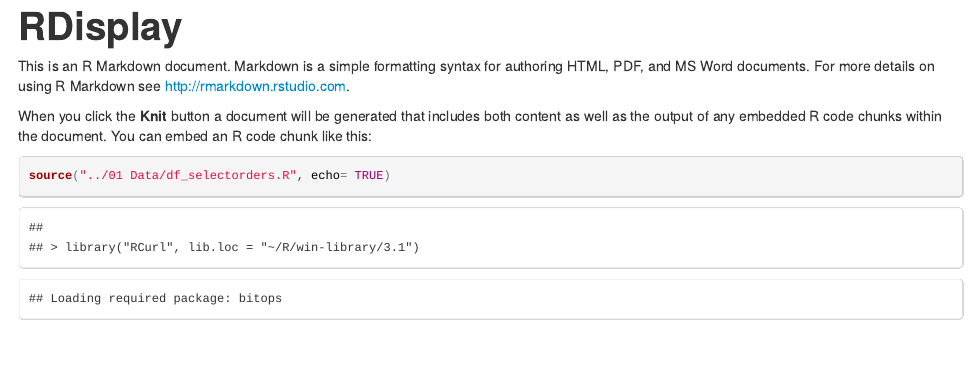
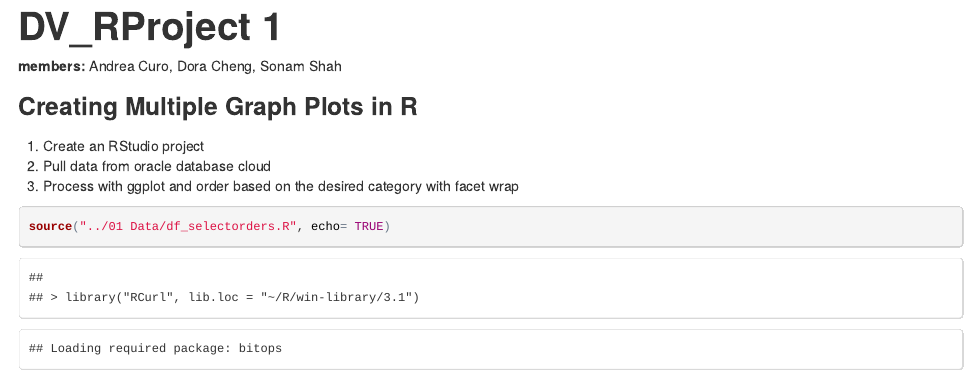
Before and after one commit to andreanc223/DV_RProject1, an R Markdown document (02 Visualizations/RDisplay.Rmd): the page in a window 1100 px wide, from its top. The pictures show the output file 02 Visualizations/RDisplay.html that the author committed with the source, opened offline.

Commit message:
edited Rdisplay

````diff
--- a/02 Visualizations/RDisplay.Rmd
+++ b/02 Visualizations/RDisplay.Rmd
@@ -1,12 +1,15 @@
 ---
-title: "RDisplay"
+title: "DV_RProject 1"
 output: html_document
 ---
 
-This is an R Markdown document. Markdown is a simple formatting syntax for authoring HTML, PDF, and MS Word documents. For more details on using R Markdown see <http://rmarkdown.rstudio.com>.
+**members:** Andrea Curo, Dora Cheng, Sonam Shah
 
-When you click the **Knit** button a document will be generated that includes both content as well as the output of any embedded R code chunks within the document. You can embed an R code chunk like this:
+###Creating Multiple Graph Plots in R
+1. Create an RStudio project
+2. Pull data from oracle database cloud
+3. Process with ggplot and order based on the desired category with facet wrap
 
-```{r}
+```{r fig.width=10, fig.height=10}
 source("../01 Data/df_selectorders.R", echo= TRUE)
 ```
````
Also changed, not shown: 01 Data/df_selectorders.R (+0 -1 lines), 02 Visualizations/RDisplay.html.
